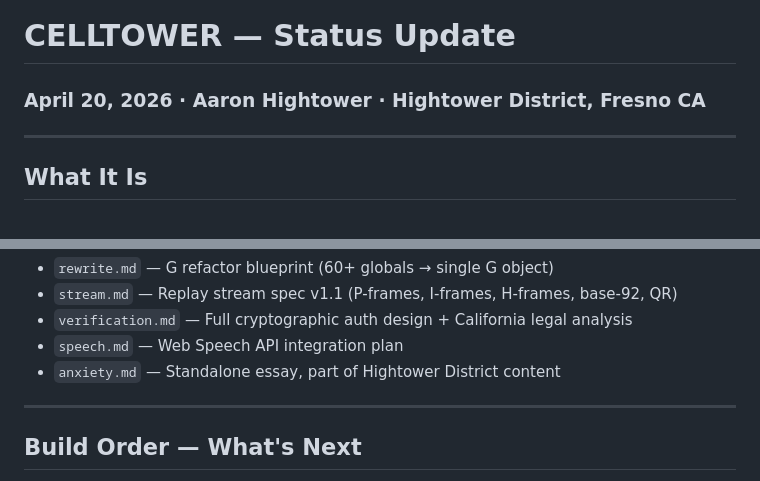
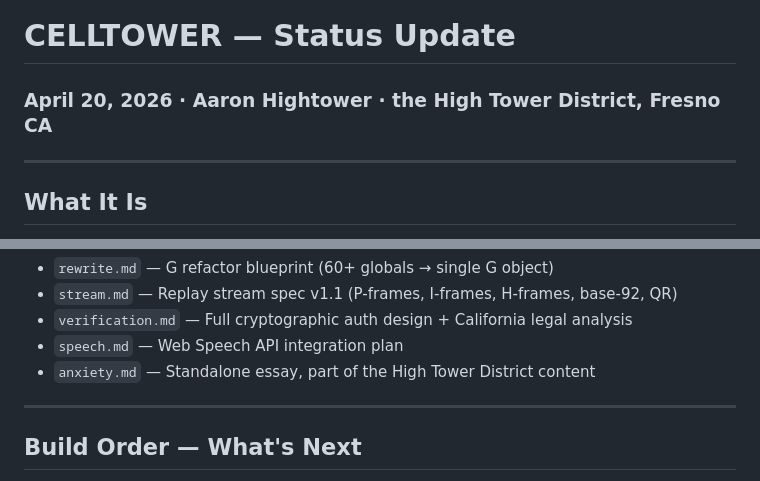
Before and after one commit to AaHigh/CELLTOWER, a Markdown page: 4-20-26.md, 2 parts joined by grey strips. Drawn GitHub-style.

Commit message:
Fix: the High Tower District (not Hightower District)

```diff
--- a/4-20-26.md
+++ b/4-20-26.md
@@ -1,5 +1,5 @@
 # CELLTOWER — Status Update
-### April 20, 2026 · Aaron Hightower · Hightower District, Fresno CA
+### April 20, 2026 · Aaron Hightower · the High Tower District, Fresno CA
 
 ---
 
@@ -59,7 +59,7 @@ index.html (~6200 lines, single file, no dependencies)
 - `stream.md` — Replay stream spec v1.1 (P-frames, I-frames, H-frames, base-92, QR)
 - `verification.md` — Full cryptographic auth design + California legal analysis
 - `speech.md` — Web Speech API integration plan
-- `anxiety.md` — Standalone essay, part of Hightower District content
+- `anxiety.md` — Standalone essay, part of the High Tower District content
 
 ---
 
```
